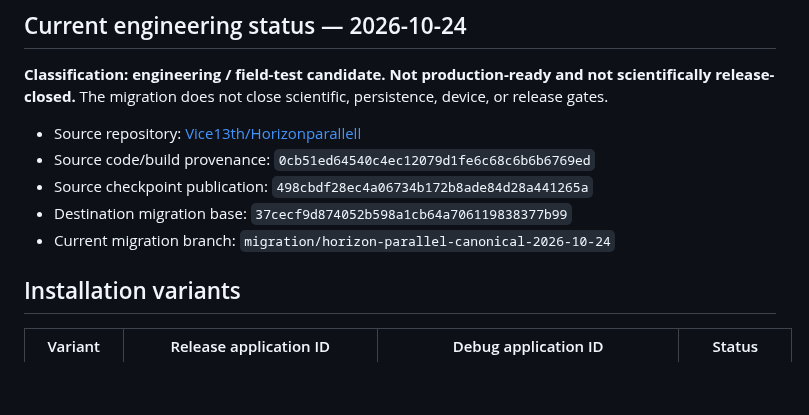
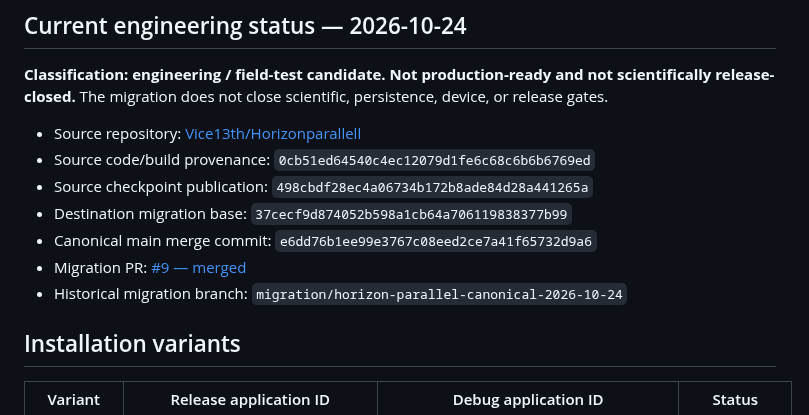
Before and after one commit to Vice13th/Horizon-Observatory, a Markdown page: README.md, the part around the change. GitHub-like rendering; blank space fills up the shorter version.

Commit message:
docs: mark Horizon Parallel migration merged

```diff
--- a/README.md
+++ b/README.md
@@ -10,7 +10,9 @@ Horizon Observatory is a local-first Android scientific observation platform. Th
 - Source code/build provenance: `0cb51ed64540c4ec12079d1fe6c68c6b6b6769ed`
 - Source checkpoint publication: `498cbdf28ec4a06734b172b8ade84d28a441265a`
 - Destination migration base: `37cecf9d874052b598a1cb64a706119838377b99`
-- Current migration branch: `migration/horizon-parallel-canonical-2026-10-24`
+- Canonical main merge commit: `e6dd76b1ee99e3767c08eed2ce7a41f65732d9a6`
+- Migration PR: [#9 — merged](https://github.com/Vice13th/Horizon-Observatory/pull/9)
+- Historical migration branch: `migration/horizon-parallel-canonical-2026-10-24`
 
 ## Installation variants
 
```
